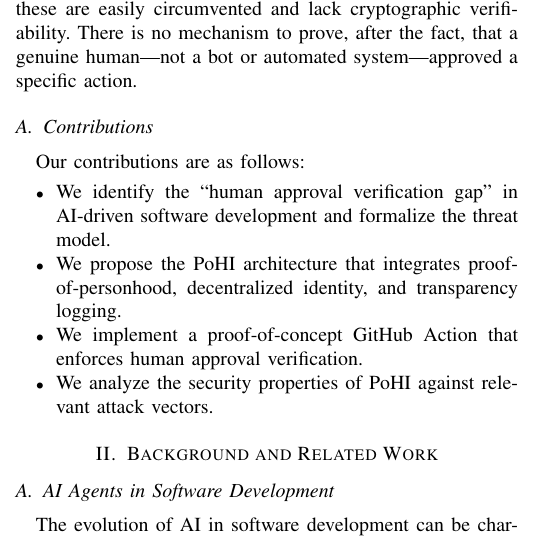
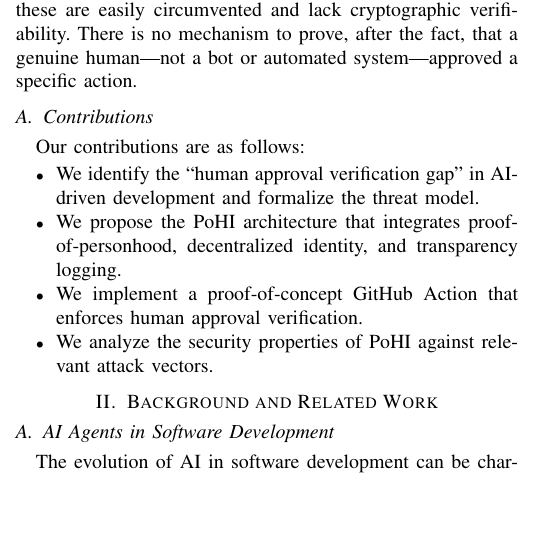
Before and after one commit to pohi-protocol/pohi, a LaTeX paper (paper/main.tex): part of one column of page 1 of 4, cut so that both start at the same text, the shorter picture padded with empty space. Compiled offline with pdfLaTeX.

Commit message:
paper: minor fix

```diff
--- a/paper/main.tex
+++ b/paper/main.tex
@@ -93,7 +93,7 @@ Current solutions rely on social conventions (e.g., requiring reviews) or proces
 
 Our contributions are as follows:
 \begin{itemize}
-    \item We identify the ``human approval verification gap'' in AI-driven software development and formalize the threat model.
+    \item We identify the ``human approval verification gap'' in AI-driven development and formalize the threat model.
     \item We propose the PoHI architecture that integrates proof-of-personhood, decentralized identity, and transparency logging.
     \item We implement a proof-of-concept GitHub Action that enforces human approval verification.
     \item We analyze the security properties of PoHI against relevant attack vectors.
```
